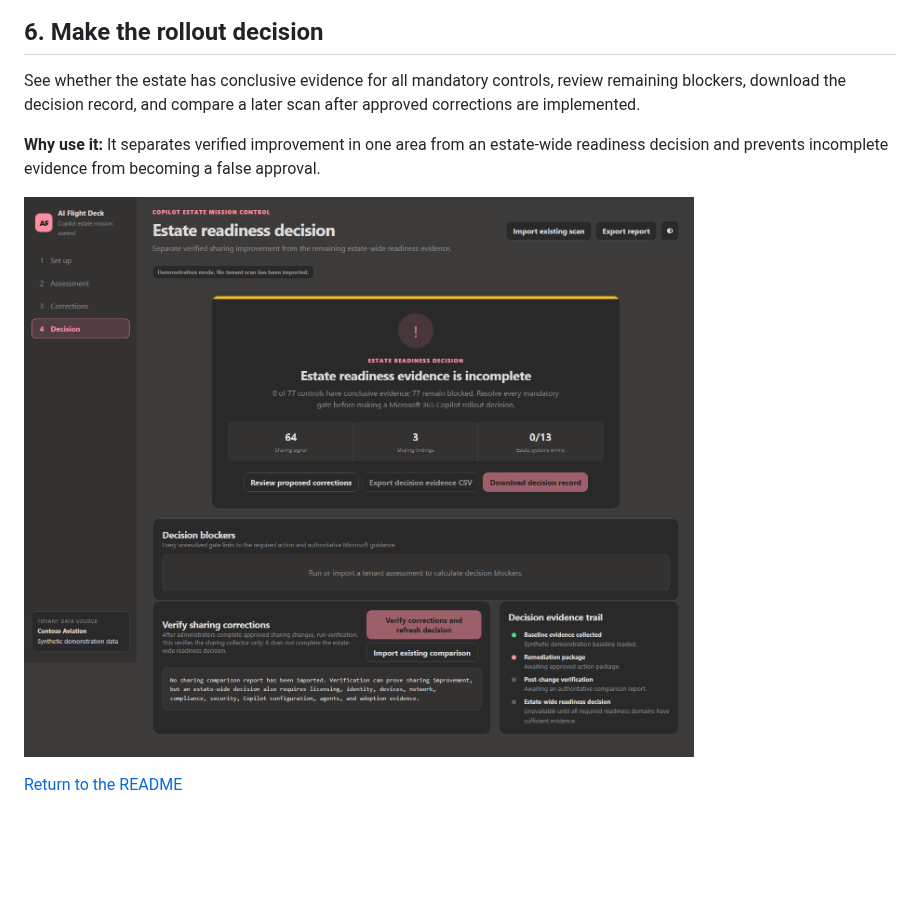
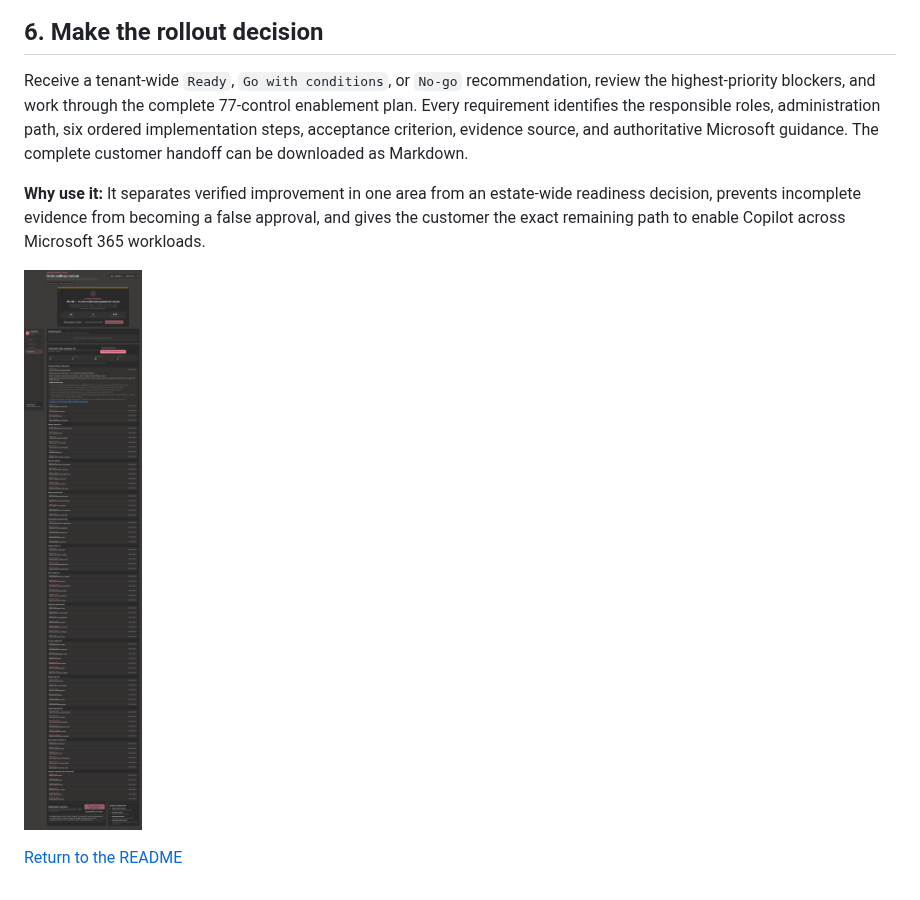
Before and after one commit to sethiramicrosoft/ai-flight-deck, a Markdown page: docs/VISUAL-TOUR.md, the part around the change. Drawn GitHub-style; pictures changed too: docs/screenshots/06-decision.png; blank space fills up the shorter version.

```diff
--- a/docs/VISUAL-TOUR.md
+++ b/docs/VISUAL-TOUR.md
@@ -74,13 +74,17 @@ preserving approval, least privilege, verification, and rollback boundaries.
 
 ## 6. Make the rollout decision
 
-See whether the estate has conclusive evidence for all mandatory controls,
-review remaining blockers, download the decision record, and compare a later
-scan after approved corrections are implemented.
+Receive a tenant-wide `Ready`, `Go with conditions`, or `No-go`
+recommendation, review the highest-priority blockers, and work through the
+complete 77-control enablement plan. Every requirement identifies the
+responsible roles, administration path, six ordered implementation steps,
+acceptance criterion, evidence source, and authoritative Microsoft guidance.
+The complete customer handoff can be downloaded as Markdown.
 
 **Why use it:** It separates verified improvement in one area from an
-estate-wide readiness decision and prevents incomplete evidence from becoming
-a false approval.
+estate-wide readiness decision, prevents incomplete evidence from becoming a
+false approval, and gives the customer the exact remaining path to enable
+Copilot across Microsoft 365 workloads.
 
 [![Make the rollout decision](screenshots/06-decision.png)](screenshots/06-decision.png)
 
```
Also changed, not shown: README.md (+10 -6 lines), 5 other files.
